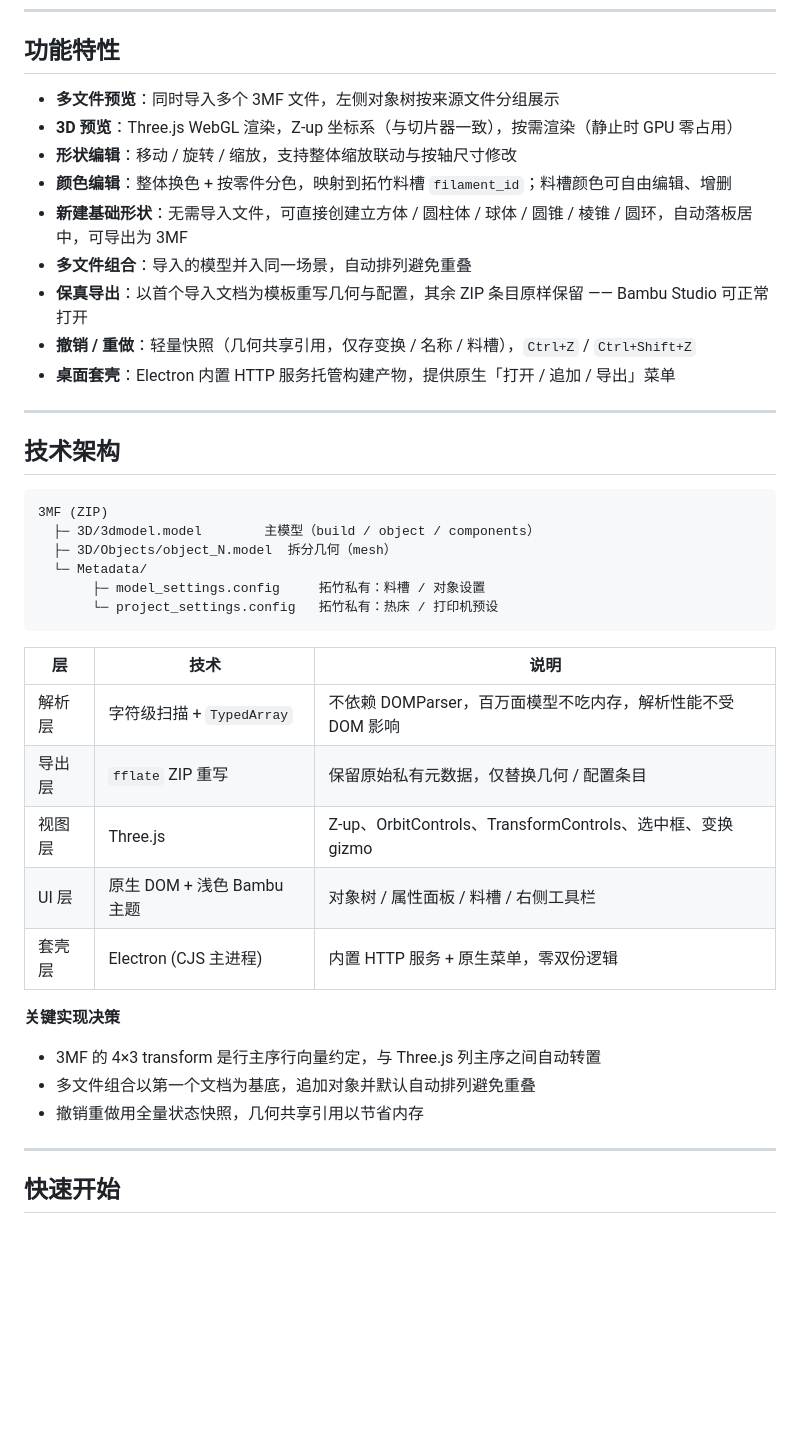
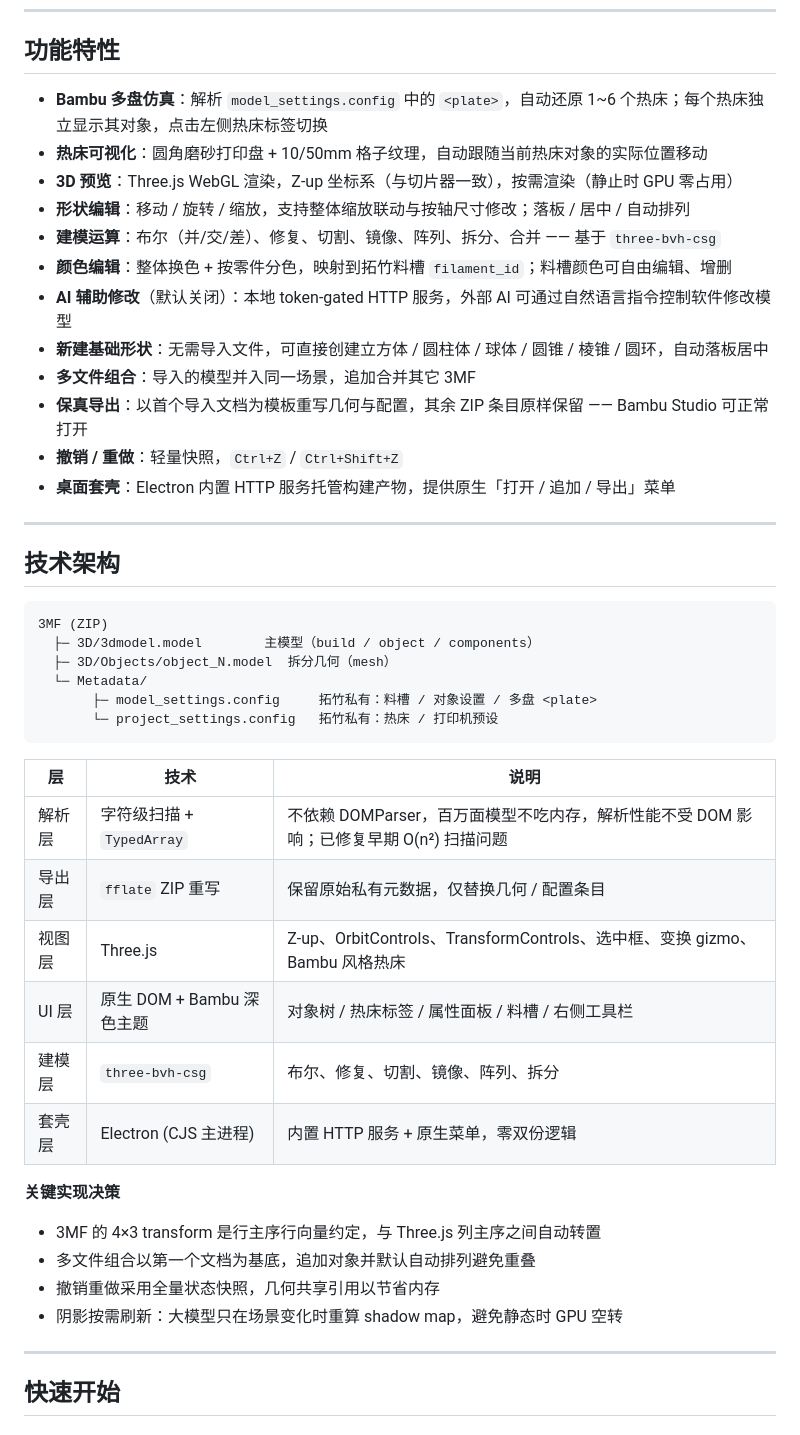
Before and after one commit to zhoufaming/z3d, a Markdown page: README.md, the part around the change printed below. Drawn GitHub-style; blank space fills up the shorter version.

Commit message:
docs: 更新 README，加入多盘热床截图并同步最新功能

````diff
--- a/README.md
+++ b/README.md
@@ -8,14 +12,17 @@
 
 ## 功能特性
 
-- **多文件预览**：同时导入多个 3MF 文件，左侧对象树按来源文件分组展示
+- **Bambu 多盘仿真**：解析 `model_settings.config` 中的 `<plate>`，自动还原 1~6 个热床；每个热床独立显示其对象，点击左侧热床标签切换
+- **热床可视化**：圆角磨砂打印盘 + 10/50mm 格子纹理，自动跟随当前热床对象的实际位置移动
 - **3D 预览**：Three.js WebGL 渲染，Z-up 坐标系（与切片器一致），按需渲染（静止时 GPU 零占用）
-- **形状编辑**：移动 / 旋转 / 缩放，支持整体缩放联动与按轴尺寸修改
+- **形状编辑**：移动 / 旋转 / 缩放，支持整体缩放联动与按轴尺寸修改；落板 / 居中 / 自动排列
+- **建模运算**：布尔（并/交/差）、修复、切割、镜像、阵列、拆分、合并 —— 基于 `three-bvh-csg`
 - **颜色编辑**：整体换色 + 按零件分色，映射到拓竹料槽 `filament_id`；料槽颜色可自由编辑、增删
-- **新建基础形状**：无需导入文件，可直接创建立方体 / 圆柱体 / 球体 / 圆锥 / 棱锥 / 圆环，自动落板居中，可导出为 3MF
-- **多文件组合**：导入的模型并入同一场景，自动排列避免重叠
+- **AI 辅助修改**（默认关闭）：本地 token-gated HTTP 服务，外部 AI 可通过自然语言指令控制软件修改模型
+- **新建基础形状**：无需导入文件，可直接创建立方体 / 圆柱体 / 球体 / 圆锥 / 棱锥 / 圆环，自动落板居中
+- **多文件组合**：导入的模型并入同一场景，追加合并其它 3MF
 - **保真导出**：以首个导入文档为模板重写几何与配置，其余 ZIP 条目原样保留 —— Bambu Studio 可正常打开
-- **撤销 / 重做**：轻量快照（几何共享引用，仅存变换 / 名称 / 料槽），`Ctrl+Z` / `Ctrl+Shift+Z`
+- **撤销 / 重做**：轻量快照，`Ctrl+Z` / `Ctrl+Shift+Z`
 - **桌面套壳**：Electron 内置 HTTP 服务托管构建产物，提供原生「打开 / 追加 / 导出」菜单
 
 ---
@@ -27,23 +34,25 @@
   ├─ 3D/3dmodel.model        主模型（build / object / components）
   ├─ 3D/Objects/object_N.model  拆分几何（mesh）
   └─ Metadata/
-       ├─ model_settings.config     拓竹私有：料槽 / 对象设置
+       ├─ model_settings.config     拓竹私有：料槽 / 对象设置 / 多盘 <plate>
        └─ project_settings.config   拓竹私有：热床 / 打印机预设
 ```
 
 | 层 | 技术 | 说明 |
 |---|---|---|
-| 解析层 | 字符级扫描 + `TypedArray` | 不依赖 DOMParser，百万面模型不吃内存，解析性能不受 DOM 影响 |
+| 解析层 | 字符级扫描 + `TypedArray` | 不依赖 DOMParser，百万面模型不吃内存，解析性能不受 DOM 影响；已修复早期 O(n²) 扫描问题 |
 | 导出层 | `fflate` ZIP 重写 | 保留原始私有元数据，仅替换几何 / 配置条目 |
-| 视图层 | Three.js | Z-up、OrbitControls、TransformControls、选中框、变换 gizmo |
-| UI 层 | 原生 DOM + 浅色 Bambu 主题 | 对象树 / 属性面板 / 料槽 / 右侧工具栏 |
+| 视图层 | Three.js | Z-up、OrbitControls、TransformControls、选中框、变换 gizmo、Bambu 风格热床 |
+| UI 层 | 原生 DOM + Bambu 深色主题 | 对象树 / 热床标签 / 属性面板 / 料槽 / 右侧工具栏 |
+| 建模层 | `three-bvh-csg` | 布尔、修复、切割、镜像、阵列、拆分 |
 | 套壳层 | Electron (CJS 主进程) | 内置 HTTP 服务 + 原生菜单，零双份逻辑 |
 
 **关键实现决策**
 
 - 3MF 的 4×3 transform 是行主序行向量约定，与 Three.js 列主序之间自动转置
 - 多文件组合以第一个文档为基底，追加对象并默认自动排列避免重叠
-- 撤销重做用全量状态快照，几何共享引用以节省内存
+- 撤销重做采用全量状态快照，几何共享引用以节省内存
+- 阴影按需刷新：大模型只在场景变化时重算 shadow map，避免静态时 GPU 空转
 
 ---
 
````
Also changed, not shown: other parts of README.md (+43 -14 lines), docs/images/screenshot-molly-plates.png (added), 1 other file.
